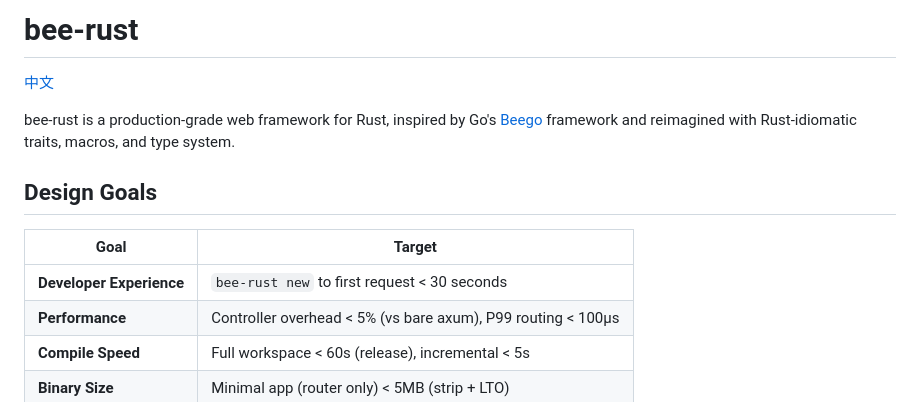
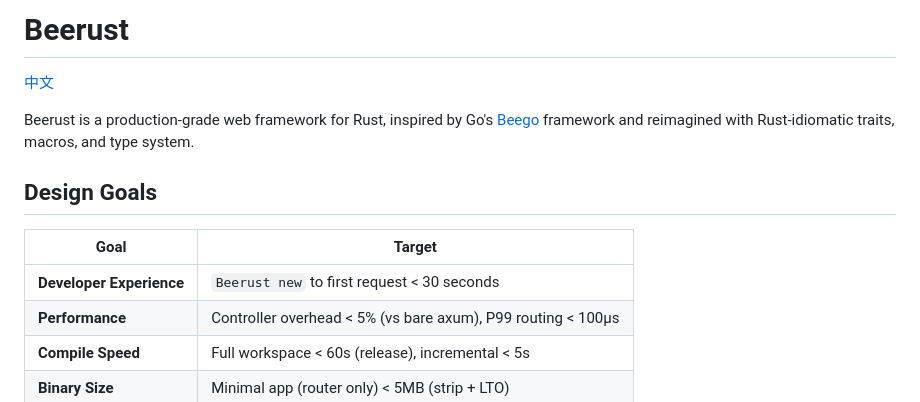
Before and after one commit to erikwang2013/bee-rust, a Markdown page: README.en.md, the part around the change. GitHub-like rendering.

Commit message:
更新文档

```diff
--- a/README.en.md
+++ b/README.en.md
@@ -1,15 +1,15 @@
 <!-- Copyright (c) 2026 erik <erik@erik.xyz> — https://erik.xyz -->
-# bee-rust
+# Beerust
 
 [中文](README.md)
 
-bee-rust is a production-grade web framework for Rust, inspired by Go's [Beego](https://github.com/beego/beego) framework and reimagined with Rust-idiomatic traits, macros, and type system.
+Beerust is a production-grade web framework for Rust, inspired by Go's [Beego](https://github.com/beego/beego) framework and reimagined with Rust-idiomatic traits, macros, and type system.
 
 ## Design Goals
 
 | Goal | Target |
 |------|--------|
-| **Developer Experience** | `bee-rust new` to first request < 30 seconds |
+| **Developer Experience** | `Beerust new` to first request < 30 seconds |
 | **Performance** | Controller overhead < 5% (vs bare axum), P99 routing < 100µs |
 | **Compile Speed** | Full workspace < 60s (release), incremental < 5s |
 | **Binary Size** | Minimal app (router only) < 5MB (strip + LTO) |
```
Also changed, not shown: README.md (+2 -2 lines).
